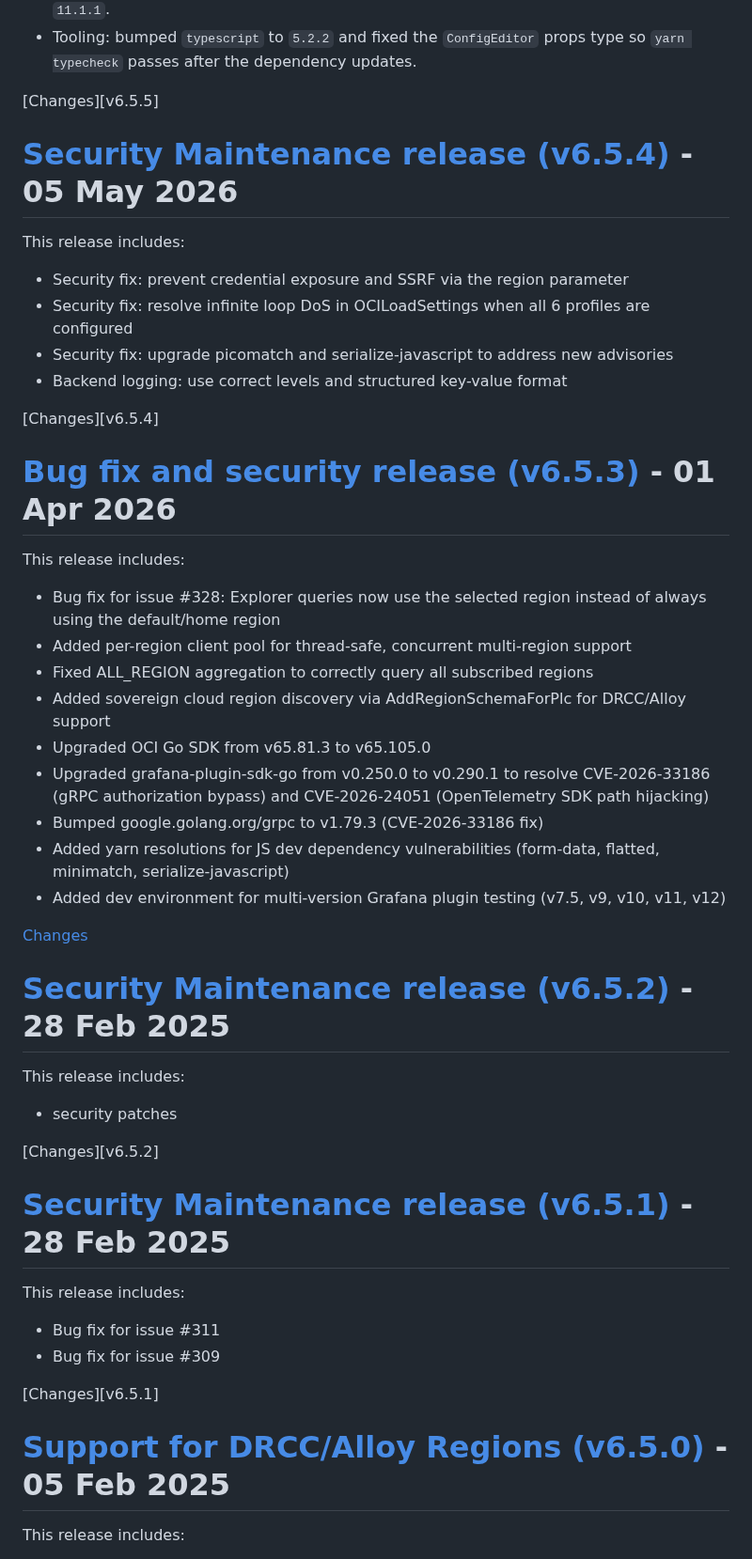
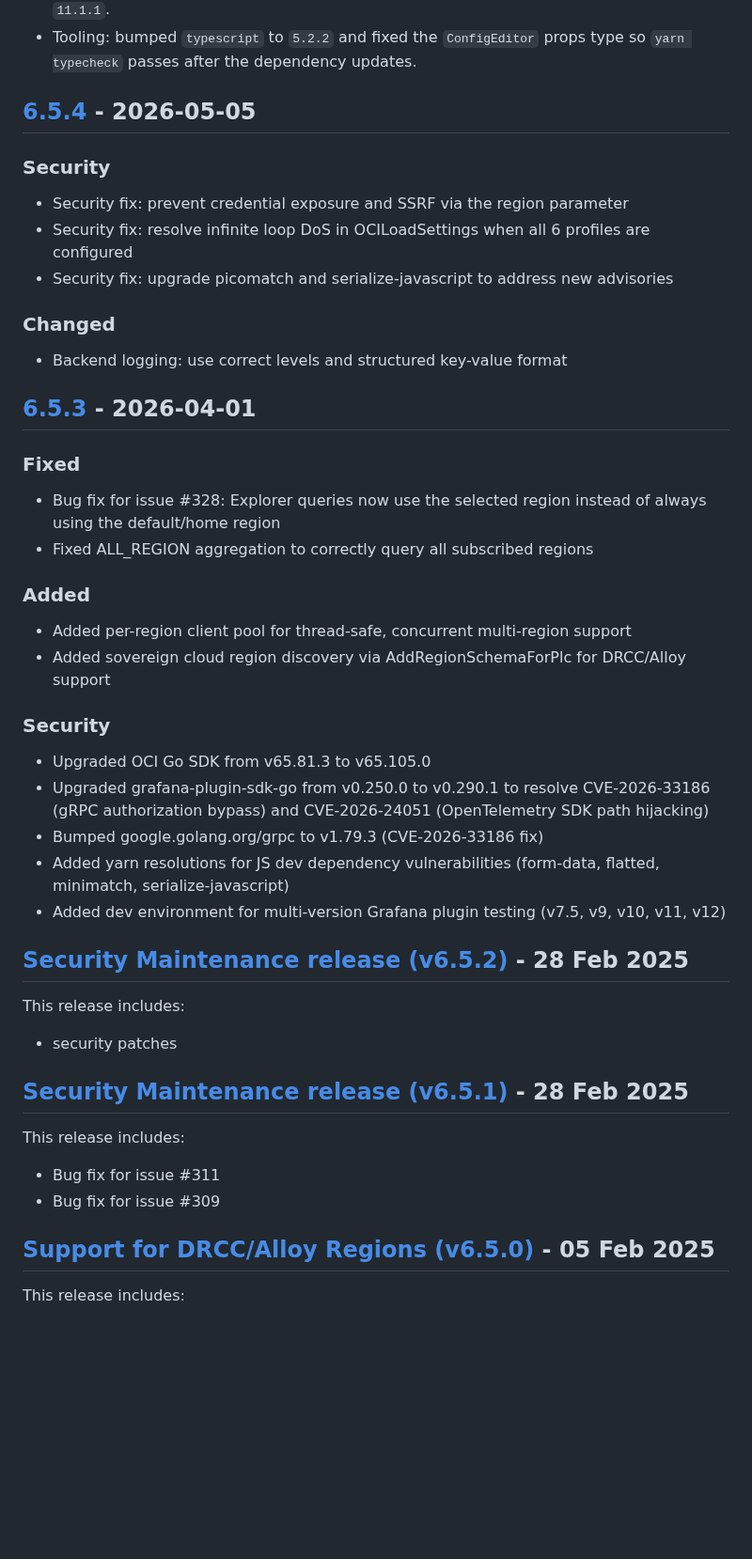
Before and after one commit to oracle/oci-grafana-metrics, a Markdown page: CHANGELOG.md, the part around one of its changes. Shown at 94% size. Rendered like a GitHub page; blank space fills up the shorter version.

```diff
--- a/CHANGELOG.md
+++ b/CHANGELOG.md
@@ -24,60 +21,52 @@ This release includes:
 - Security fix: added yarn resolutions for additional OSV/Dependabot npm findings: `@babel/core` `7.29.7`, `@opentelemetry/core` `2.8.0`, `@protobufjs/utf8` `1.1.1`, `@tootallnate/once` `2.0.1`, `diff` `5.2.2`, `dompurify` `3.4.11`, `immutable` `4.3.8`, `js-cookie` `3.0.7`, `js-yaml` `4.2.0`, `lodash` `4.18.1`, `nanoid` `3.3.8`, `postcss` `8.5.10`, `prismjs` `1.30.0`, `protobufjs` `7.6.3`, `protocol-buffers-schema` `3.6.1`, `qs` `6.15.2`, `uplot` `1.6.31`, and `uuid` `11.1.1`.
 - Tooling: bumped `typescript` to `5.2.2` and fixed the `ConfigEditor` props type so `yarn typecheck` passes after the dependency updates.
 
-[Changes][v6.5.5]
+## [6.5.4](https://github.com/oracle/oci-grafana-metrics/releases/tag/v6.5.4) - 2026-05-05
 
-<a name="v6.5.4"></a>
-
-# [Security Maintenance release (v6.5.4)](https://github.com/oracle/oci-grafana-metrics/releases/tag/v6.5.4) - 05 May 2026
-
-This release includes:
+### Security
 
 - Security fix: prevent credential exposure and SSRF via the region parameter
 - Security fix: resolve infinite loop DoS in OCILoadSettings when all 6 profiles are configured
 - Security fix: upgrade picomatch and serialize-javascript to address new advisories
+
+### Changed
+
 - Backend logging: use correct levels and structured key-value format
 
-[Changes][v6.5.4]
+## [6.5.3](https://github.com/oracle/oci-grafana-metrics/releases/tag/v6.5.3) - 2026-04-01
 
-<a name="v6.5.3"></a>
-
-# [Bug fix and security release (v6.5.3)](https://github.com/oracle/oci-grafana-metrics/releases/tag/v6.5.3) - 01 Apr 2026
-
-This release includes:
+### Fixed
 
 - Bug fix for issue #328: Explorer queries now use the selected region instead of always using the default/home region
+- Fixed ALL_REGION aggregation to correctly query all subscribed regions
+
+### Added
+
 - Added per-region client pool for thread-safe, concurrent multi-region support
-- Fixed ALL_REGION aggregation to correctly query all subscribed regions
 - Added sovereign cloud region discovery via AddRegionSchemaForPlc for DRCC/Alloy support
+
+### Security
+
 - Upgraded OCI Go SDK from v65.81.3 to v65.105.0
 - Upgraded grafana-plugin-sdk-go from v0.250.0 to v0.290.1 to resolve CVE-2026-33186 (gRPC authorization bypass) and CVE-2026-24051 (OpenTelemetry SDK path hijacking)
 - Bumped google.golang.org/grpc to v1.79.3 (CVE-2026-33186 fix)
 - Added yarn resolutions for JS dev dependency vulnerabilities (form-data, flatted, minimatch, serialize-javascript)
 - Added dev environment for multi-version Grafana plugin testing (v7.5, v9, v10, v11, v12)
 
-[Changes][v6.5.3]
-
-<a name="v6.5.2"></a>
-# [Security Maintenance release (v6.5.2)](https://github.com/oracle/oci-grafana-metrics/releases/tag/v6.5.2) - 28 Feb 2025
+## [Security Maintenance release (v6.5.2)](https://github.com/oracle/oci-grafana-metrics/releases/tag/v6.5.2) - 28 Feb 2025
 
 This release includes:
 
 - security patches
 
-[Changes][v6.5.2]
-
-<a name="v6.5.1"></a>
-# [Security Maintenance release (v6.5.1)](https://github.com/oracle/oci-grafana-metrics/releases/tag/v6.5.1) - 28 Feb 2025
+## [Security Maintenance release (v6.5.1)](https://github.com/oracle/oci-grafana-metrics/releases/tag/v6.5.1) - 28 Feb 2025
 
 This release includes:
 
 - Bug fix for issue #311
 - Bug fix for issue #309
 
-[Changes][v6.5.1]
-
-<a name="v6.5.0"></a>
-# [Support for DRCC/Alloy Regions (v6.5.0)](https://github.com/oracle/oci-grafana-metrics/releases/tag/v6.5.0) - 05 Feb 2025
+## [Support for DRCC/Alloy Regions (v6.5.0)](https://github.com/oracle/oci-grafana-metrics/releases/tag/v6.5.0) - 05 Feb 2025
 
 This release includes:
 
```
Also changed, not shown: other parts of CHANGELOG.md (+47 -276 lines).
